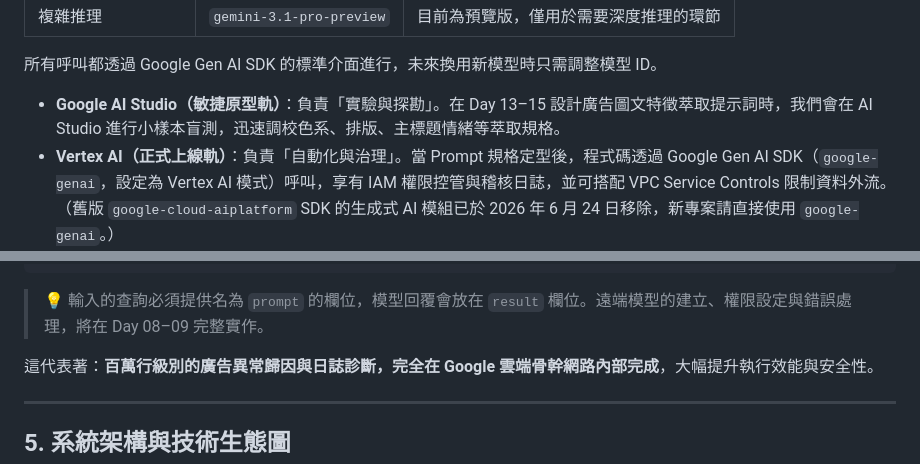
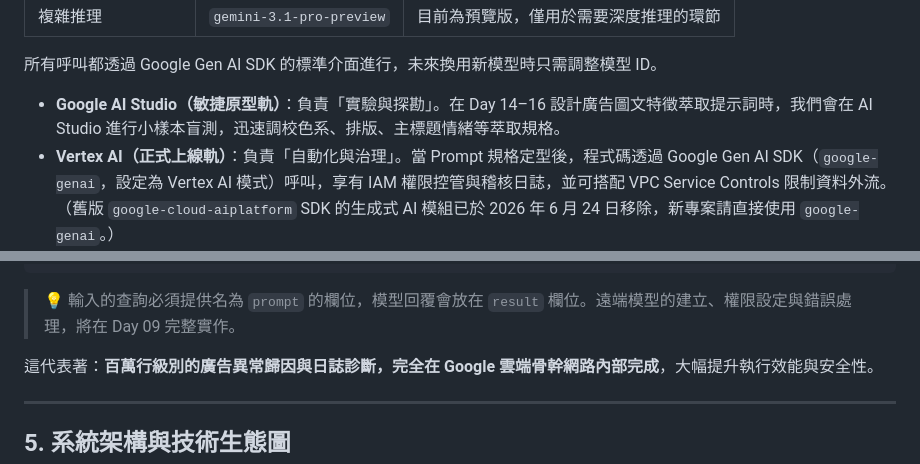
Before and after one commit to gminc/ai-driven-martech-pipeline, a Markdown page: docs/articles/day02-tech-stack-why-google-cloud-vertex-ai.md, 2 parts joined by grey strips. Rendered like a GitHub page.

````diff
--- a/docs/articles/day02-tech-stack-why-google-cloud-vertex-ai.md
+++ b/docs/articles/day02-tech-stack-why-google-cloud-vertex-ai.md
@@ -67,7 +67,7 @@
 
 所有呼叫都透過 Google Gen AI SDK 的標準介面進行，未來換用新模型時只需調整模型 ID。
 
-- **Google AI Studio（敏捷原型軌）**：負責「實驗與探勘」。在 Day 13–15 設計廣告圖文特徵萃取提示詞時，我們會在 AI Studio 進行小樣本盲測，迅速調校色系、排版、主標題情緒等萃取規格。
+- **Google AI Studio（敏捷原型軌）**：負責「實驗與探勘」。在 Day 14–16 設計廣告圖文特徵萃取提示詞時，我們會在 AI Studio 進行小樣本盲測，迅速調校色系、排版、主標題情緒等萃取規格。
 - **Vertex AI（正式上線軌）**：負責「自動化與治理」。當 Prompt 規格定型後，程式碼透過 Google Gen AI SDK（`google-genai`，設定為 Vertex AI 模式）呼叫，享有 IAM 權限控管與稽核日誌，並可搭配 VPC Service Controls 限制資料外流。（舊版 `google-cloud-aiplatform` SDK 的生成式 AI 模組已於 2026 年 6 月 24 日移除，新專案請直接使用 `google-genai`。）
 
 ---
@@ -109,7 +109,7 @@ FROM
   );
 ```
 
-> 💡 輸入的查詢必須提供名為 `prompt` 的欄位，模型回覆會放在 `result` 欄位。遠端模型的建立、權限設定與錯誤處理，將在 Day 08–09 完整實作。
+> 💡 輸入的查詢必須提供名為 `prompt` 的欄位，模型回覆會放在 `result` 欄位。遠端模型的建立、權限設定與錯誤處理，將在 Day 09 完整實作。
 
 這代表著：**百萬行級別的廣告異常歸因與日誌診斷，完全在 Google 雲端骨幹網路內部完成**，大幅提升執行效能與安全性。
 
````
Also changed, not shown: docs/articles/day01-architecture-overview.md (+7 -7 lines).
